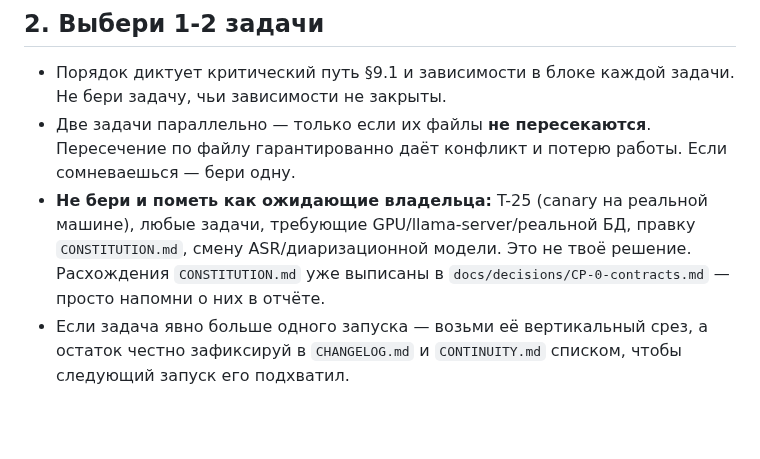
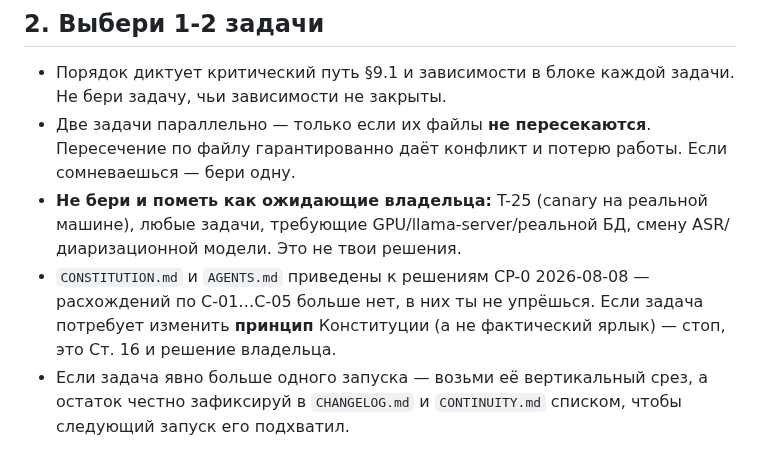
Before and after one commit to SergioTheFirst/callprofiler, a Markdown page: docs/routines/continue-sintezdiharea.md, the part around the change. GitHub-like rendering; blank space fills up the shorter version.

Commit message:
docs(routines): снят блокер CONSTITUTION.md из стоп-листа автономного прогона

```diff
--- a/docs/routines/continue-sintezdiharea.md
+++ b/docs/routines/continue-sintezdiharea.md
@@ -30,9 +30,11 @@
 - Две задачи параллельно — только если их файлы **не пересекаются**. Пересечение по файлу
   гарантированно даёт конфликт и потерю работы. Если сомневаешься — бери одну.
 - **Не бери и пометь как ожидающие владельца:** T-25 (canary на реальной машине), любые
-  задачи, требующие GPU/llama-server/реальной БД, правку `CONSTITUTION.md`, смену
-  ASR/диаризационной модели. Это не твоё решение. Расхождения `CONSTITUTION.md` уже выписаны
-  в `docs/decisions/CP-0-contracts.md` — просто напомни о них в отчёте.
+  задачи, требующие GPU/llama-server/реальной БД, смену ASR/диаризационной модели.
+  Это не твои решения.
+- `CONSTITUTION.md` и `AGENTS.md` приведены к решениям CP-0 2026-08-08 — расхождений по
+  C-01…C-05 больше нет, в них ты не упрёшься. Если задача потребует изменить **принцип**
+  Конституции (а не фактический ярлык) — стоп, это Ст. 16 и решение владельца.
 - Если задача явно больше одного запуска — возьми её вертикальный срез, а остаток честно
   зафиксируй в `CHANGELOG.md` и `CONTINUITY.md` списком, чтобы следующий запуск его подхватил.
 
```
